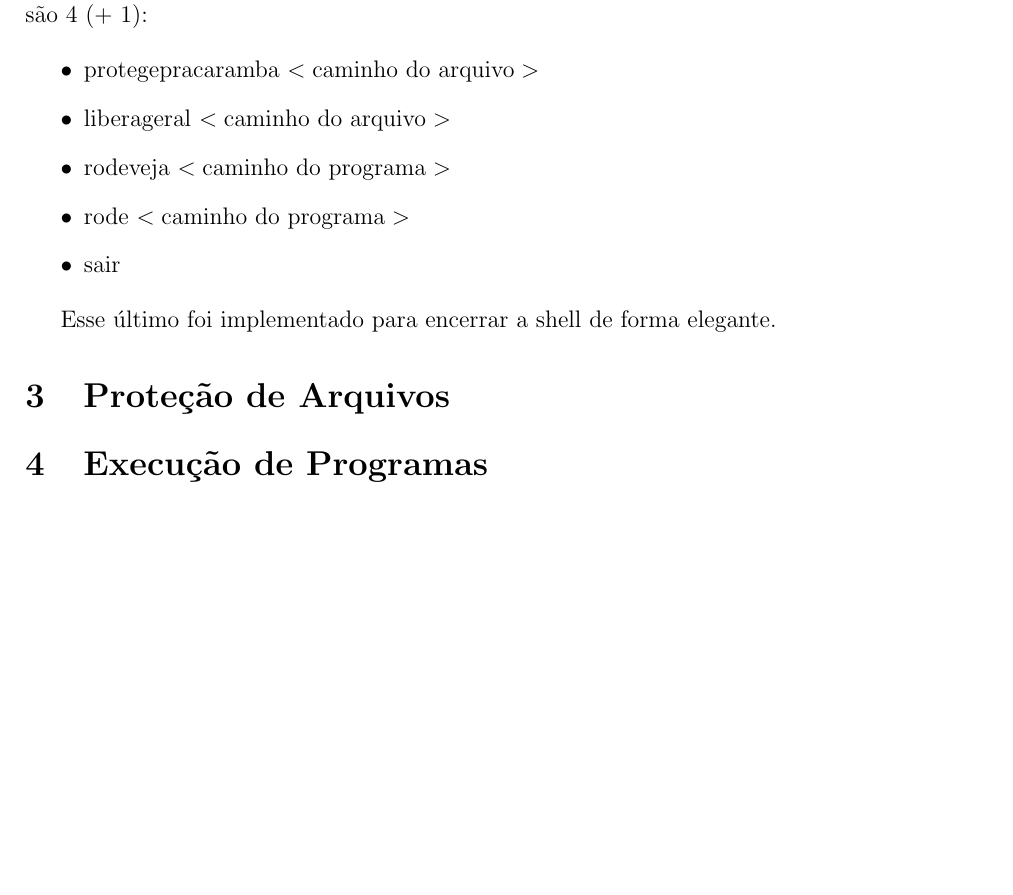
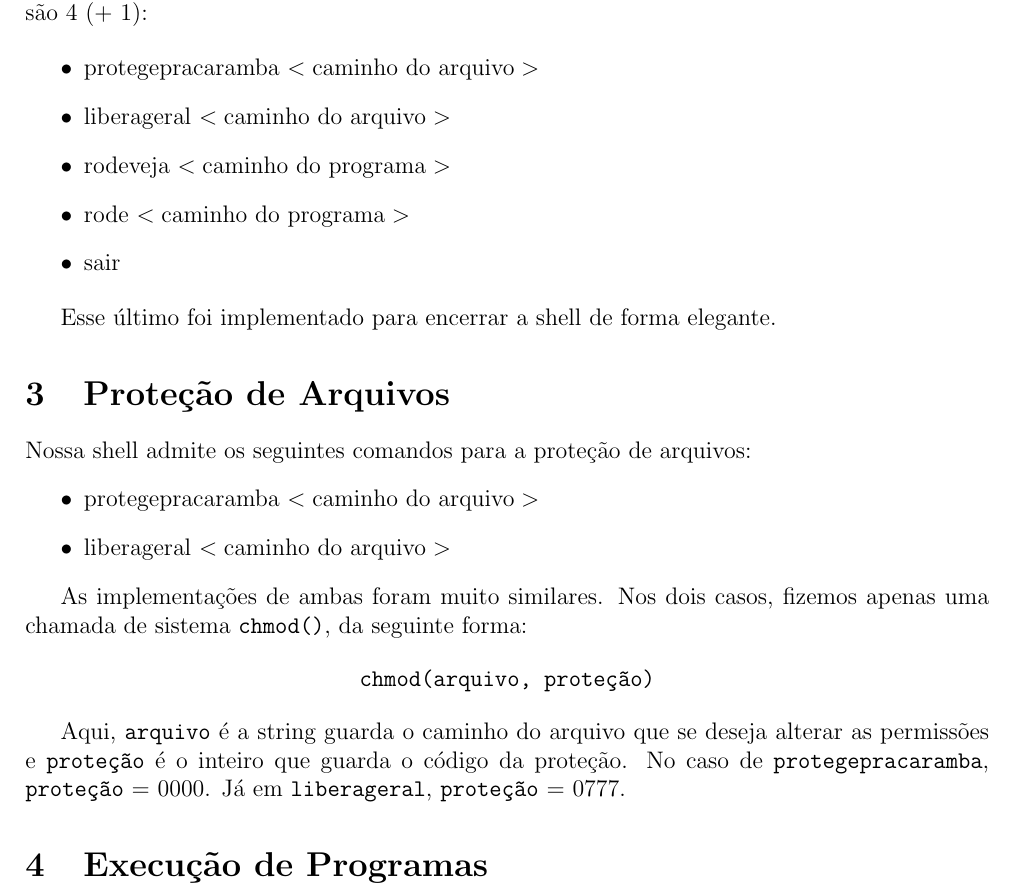
Before and after one commit to davidbtadokoro/mac0422-ep1, a LaTeX document (relatorio/mac422_ep1_relatorio.tex): part of page 2 of 2, cut so that both start at the same text, the shorter picture padded with empty space. Compiled offline with pdfLaTeX.

Commit message:
Adiciona seção de Proteção de Arquivos no relatório

```diff
--- a/relatorio/mac422_ep1_relatorio.tex
+++ b/relatorio/mac422_ep1_relatorio.tex
@@ -51,6 +51,20 @@ Esse último foi implementado para encerrar a shell de forma elegante.
 
 \section{Proteção de Arquivos}
 
+Nossa shell admite os seguintes comandos para a proteção de arquivos:
+\begin{itemize}
+\item protegepracaramba $<\textrm{caminho do arquivo}>$
+\item liberageral $<\textrm{caminho do arquivo}>$
+\end{itemize}
+
+As implementações de ambas foram muito similares.  Nos dois casos,  fizemos apenas uma chamada de sistema \texttt{chmod()}, da seguinte forma:
+\begin{align*}
+\texttt{chmod(arquivo, proteção)}
+\end{align*}
+
+
+Aqui, \texttt{arquivo} é a string guarda o caminho do arquivo que se deseja alterar as permissões e \texttt{proteção} é o inteiro que guarda o código da proteção.  No caso de \texttt{protegepracaramba}, \texttt{proteção} = 0000. Já em \texttt{liberageral}, \texttt{proteção} = 0777.
+
 \section{Execução de Programas}
 
 
```
